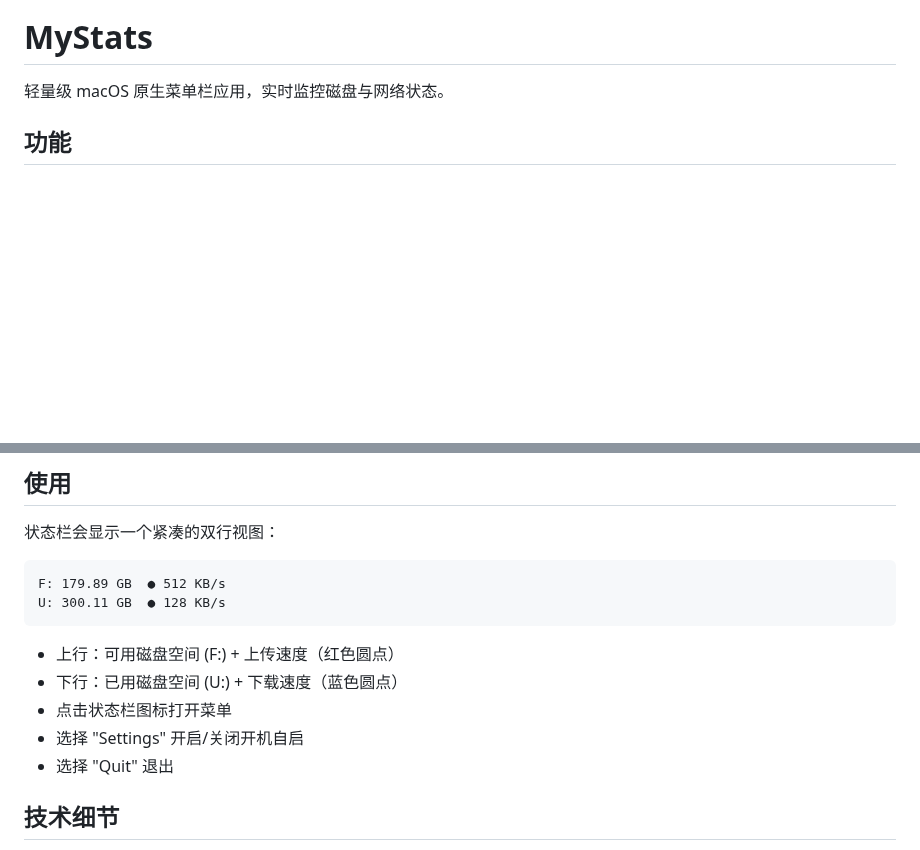
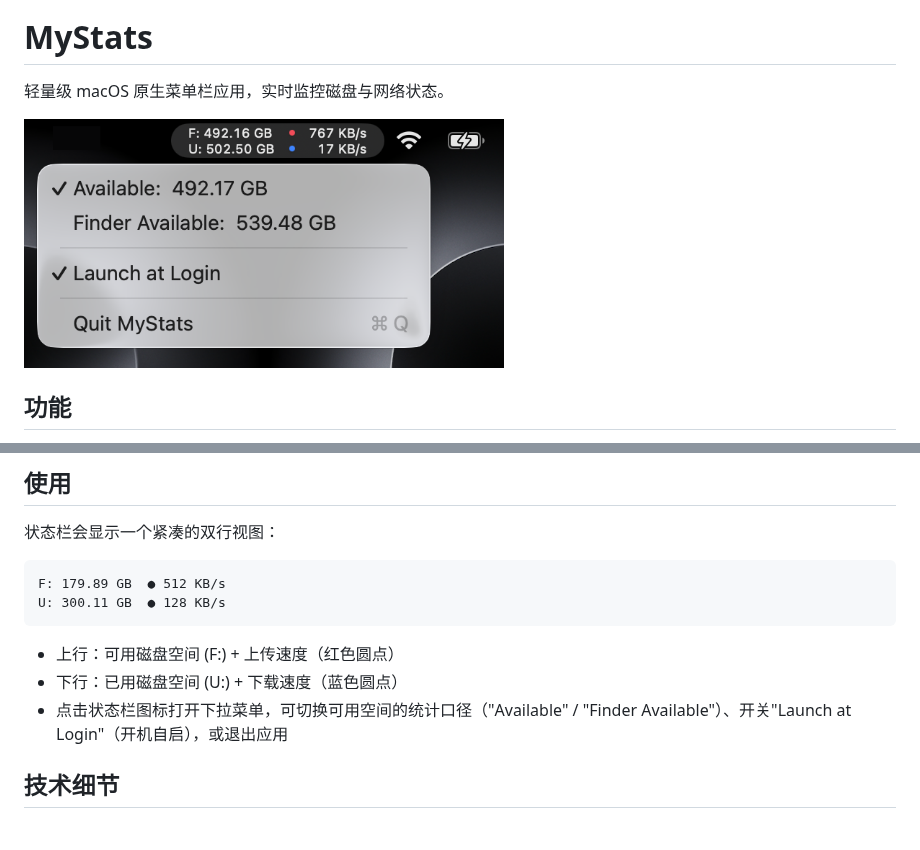
Before and after one commit to Humsweet/MyStats, a Markdown page: README.zh-CN.md, 2 parts joined by grey strips. Rendered like a GitHub page; pictures changed too: assets/screenshots/dropdown-menu.png (added); blank space fills up the shorter version.

```diff
--- a/README.zh-CN.md
+++ b/README.zh-CN.md
@@ -5,6 +5,8 @@
 # MyStats
 
 轻量级 macOS 原生菜单栏应用，实时监控磁盘与网络状态。
+
+<img src="assets/screenshots/dropdown-menu.png" width="480" alt="MyStats 状态栏读数与下拉菜单">
 
 ## 功能
 - **磁盘用量**：双行显示可用空间与已用空间（GB）
@@ -65,9 +67,7 @@ U: 300.11 GB  ● 128 KB/s
 
 - 上行：可用磁盘空间 (F:) + 上传速度（红色圆点）
 - 下行：已用磁盘空间 (U:) + 下载速度（蓝色圆点）
-- 点击状态栏图标打开菜单
-- 选择 "Settings" 开启/关闭开机自启
-- 选择 "Quit" 退出
+- 点击状态栏图标打开下拉菜单，可切换可用空间的统计口径（"Available" / "Finder Available"）、开关"Launch at Login"（开机自启），或退出应用
 
 ## 技术细节
 - 使用 Swift 5.9 构建，目标平台 macOS 13+
```
Also changed, not shown: README.md (+3 -3 lines).
